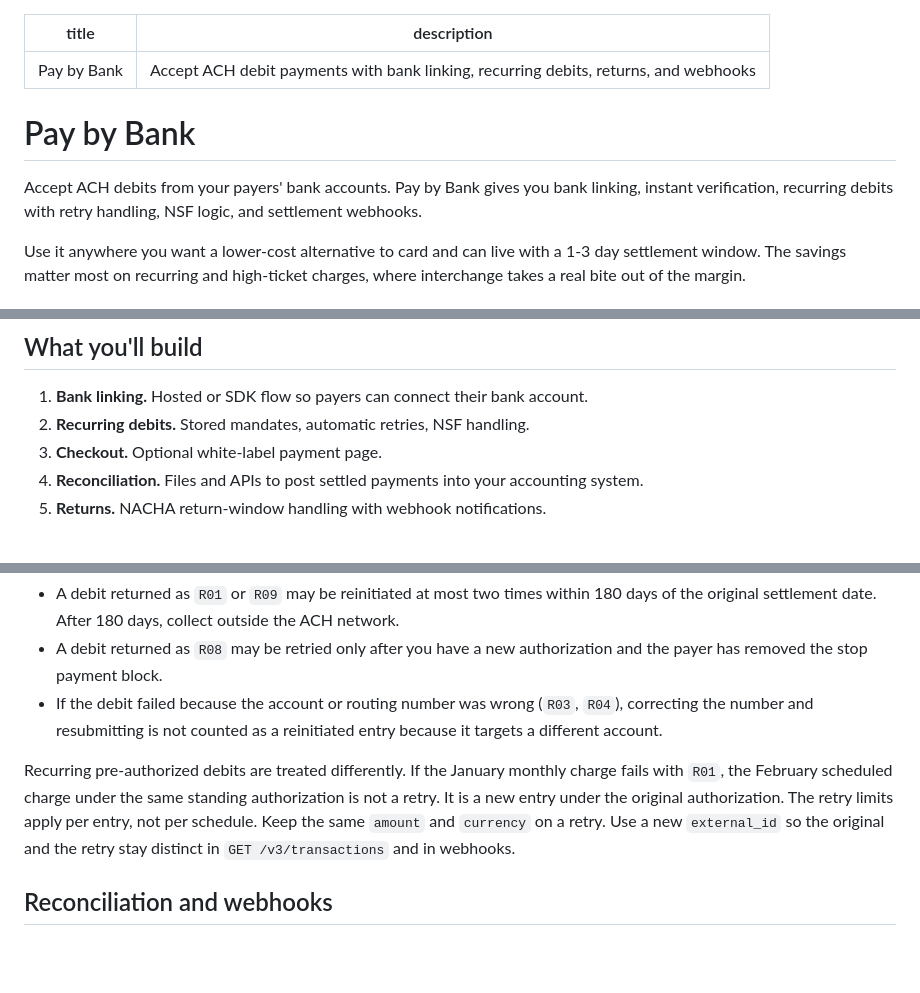
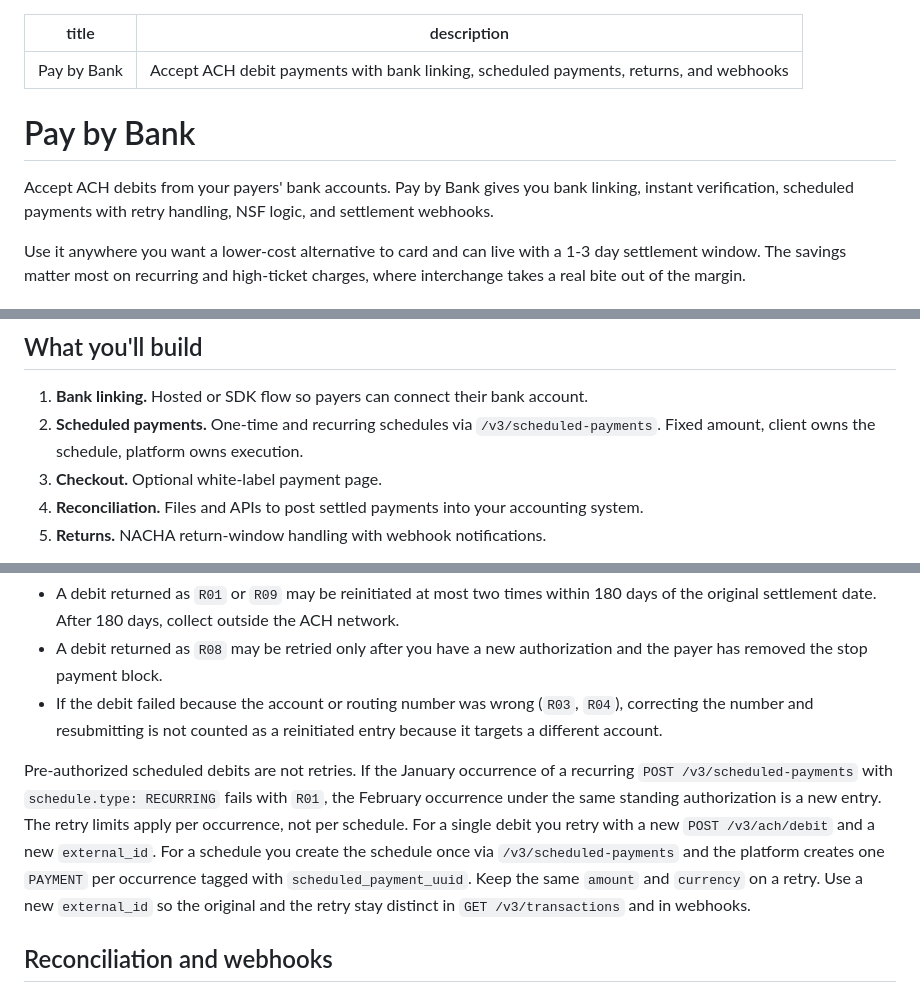
Before and after one commit to reevu-adhikary-alviere/symmetrical-octo-memory, a Markdown page: docs/guides/pay-by-bank.md, 3 parts joined by grey strips. Drawn GitHub-style; blank space fills up the shorter version.

Commit message:
docs: align Pay by Bank to Scheduled Payments terminology
In Alviere the product is Scheduled Payments (one-time + recurring
via POST /v3/scheduled-payments), not "recurring debits". Update the
What you will build bullet, the intro/description, and the retry
paragraph to use the product name, link the schedule resource and
scheduled_payment_uuid provenance, and quote the K3 boundary sentence.

Fix feedback 012 gap 6 to not claim a missing API: it now reports the
terminology drift (guides said recurring, API says scheduled) and the
stale swagger_3.yaml copy in this repo.

Co-Authored-By: alviere-openapi K3 payments-product-architecture

```diff
--- a/docs/guides/pay-by-bank.md
+++ b/docs/guides/pay-by-bank.md
@@ -1,11 +1,11 @@
 ---
 title: "Pay by Bank"
-description: "Accept ACH debit payments with bank linking, recurring debits, returns, and webhooks"
+description: "Accept ACH debit payments with bank linking, scheduled payments, returns, and webhooks"
 ---
 
 # Pay by Bank
 
-Accept ACH debits from your payers' bank accounts. Pay by Bank gives you bank linking, instant verification, recurring debits with retry handling, NSF logic, and settlement webhooks.
+Accept ACH debits from your payers' bank accounts. Pay by Bank gives you bank linking, instant verification, scheduled payments with retry handling, NSF logic, and settlement webhooks.
 
 Use it anywhere you want a lower-cost alternative to card and can live with a 1-3 day settlement window. The savings matter most on recurring and high-ticket charges, where interchange takes a real bite out of the margin.
 
@@ -21,7 +21,7 @@ Use it anywhere you want a lower-cost alternative to card and can live with a 1-
 ## What you'll build
 
 1. **Bank linking.** Hosted or SDK flow so payers can connect their bank account.
-2. **Recurring debits.** Stored mandates, automatic retries, NSF handling.
+2. **Scheduled payments.** One-time and recurring schedules via `/v3/scheduled-payments`. Fixed amount, client owns the schedule, platform owns execution.
 3. **Checkout.** Optional white-label payment page.
 4. **Reconciliation.** Files and APIs to post settled payments into your accounting system.
 5. **Returns.** NACHA return-window handling with webhook notifications.
@@ -109,7 +109,7 @@ Nacha limits how you may retry a returned debit. Those limits sit on top of the
 * A debit returned as `R08` may be retried only after you have a new authorization and the payer has removed the stop payment block.
 * If the debit failed because the account or routing number was wrong (`R03`, `R04`), correcting the number and resubmitting is not counted as a reinitiated entry because it targets a different account.
 
-Recurring pre-authorized debits are treated differently. If the January monthly charge fails with `R01`, the February scheduled charge under the same standing authorization is not a retry. It is a new entry under the original authorization. The retry limits apply per entry, not per schedule. Keep the same `amount` and `currency` on a retry. Use a new `external_id` so the original and the retry stay distinct in `GET /v3/transactions` and in webhooks.
+Pre-authorized scheduled debits are not retries. If the January occurrence of a recurring `POST /v3/scheduled-payments` with `schedule.type: RECURRING` fails with `R01`, the February occurrence under the same standing authorization is a new entry. The retry limits apply per occurrence, not per schedule. For a single debit you retry with a new `POST /v3/ach/debit` and a new `external_id`. For a schedule you create the schedule once via `/v3/scheduled-payments` and the platform creates one `PAYMENT` per occurrence tagged with `scheduled_payment_uuid`. Keep the same `amount` and `currency` on a retry. Use a new `external_id` so the original and the retry stay distinct in `GET /v3/transactions` and in webhooks.
 
 ## Reconciliation and webhooks
 
```
